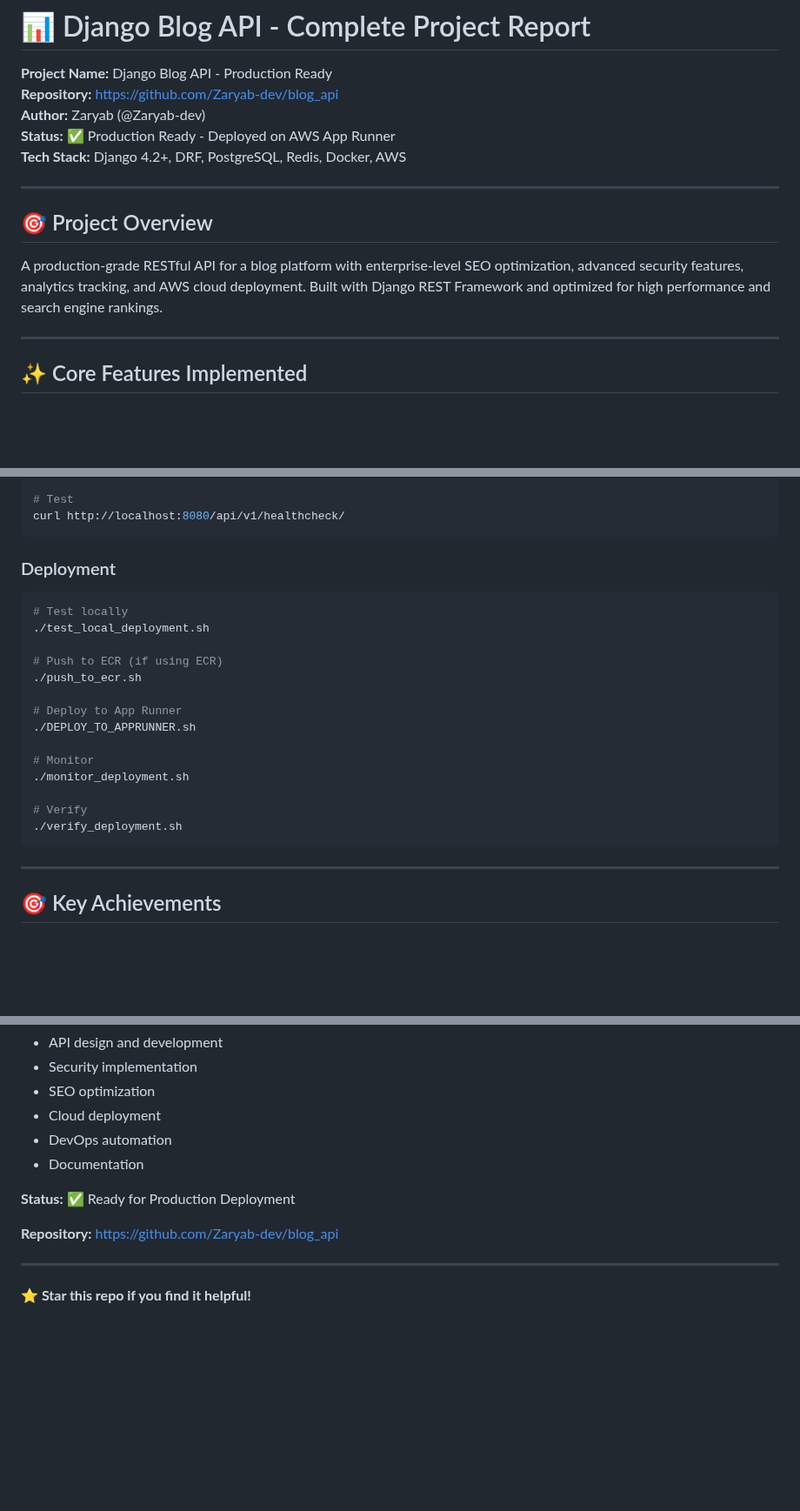
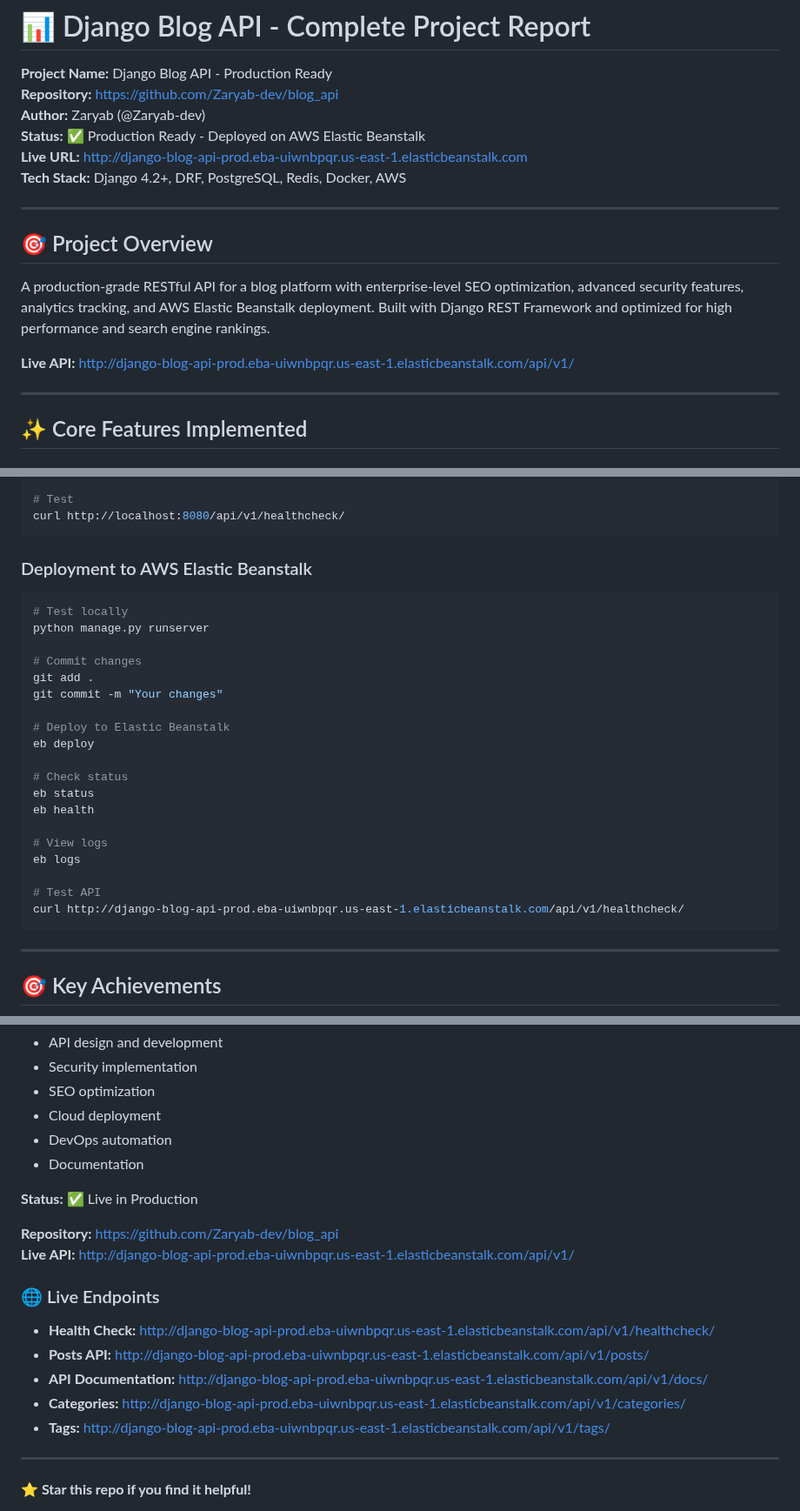
Before and after one commit to Zaryab-dev/blog_api, a Markdown page: PROJECT_COMPLETE_REPORT.md, 3 parts joined by grey strips. Shown at 87% size. Drawn GitHub-style; blank space fills up the shorter version.

````diff
--- a/PROJECT_COMPLETE_REPORT.md
+++ b/PROJECT_COMPLETE_REPORT.md
@@ -3,14 +3,17 @@
 **Project Name:** Django Blog API - Production Ready
 **Repository:** https://github.com/Zaryab-dev/blog_api
 **Author:** Zaryab (@Zaryab-dev)
-**Status:** ✅ Production Ready - Deployed on AWS App Runner
+**Status:** ✅ Production Ready - Deployed on AWS Elastic Beanstalk
+**Live URL:** http://django-blog-api-prod.eba-uiwnbpqr.us-east-1.elasticbeanstalk.com
 **Tech Stack:** Django 4.2+, DRF, PostgreSQL, Redis, Docker, AWS
 
 ---
 
 ## 🎯 Project Overview
 
-A production-grade RESTful API for a blog platform with enterprise-level SEO optimization, advanced security features, analytics tracking, and AWS cloud deployment. Built with Django REST Framework and optimized for high performance and search engine rankings.
+A production-grade RESTful API for a blog platform with enterprise-level SEO optimization, advanced security features, analytics tracking, and AWS Elastic Beanstalk deployment. Built with Django REST Framework and optimized for high performance and search engine rankings.
+
+**Live API:** http://django-blog-api-prod.eba-uiwnbpqr.us-east-1.elasticbeanstalk.com/api/v1/
 
 ---
 
@@ -463,22 +499,27 @@ docker run -p 8080:8080 --env-file .env blog-api
 curl http://localhost:8080/api/v1/healthcheck/
 ```
 
-### Deployment
+### Deployment to AWS Elastic Beanstalk
 ```bash
 # Test locally
-./test_local_deployment.sh
+python manage.py runserver
 
-# Push to ECR (if using ECR)
-./push_to_ecr.sh
+# Commit changes
+git add .
+git commit -m "Your changes"
 
-# Deploy to App Runner
-./DEPLOY_TO_APPRUNNER.sh
+# Deploy to Elastic Beanstalk
+eb deploy
 
-# Monitor
-./monitor_deployment.sh
+# Check status
+eb status
+eb health
 
-# Verify
-./verify_deployment.sh
+# View logs
+eb logs
+
+# Test API
+curl http://django-blog-api-prod.eba-uiwnbpqr.us-east-1.elasticbeanstalk.com/api/v1/healthcheck/
 ```
 
 ---
@@ -645,9 +690,18 @@ The project demonstrates best practices in:
 - DevOps automation
 - Documentation
 
-**Status:** ✅ Ready for Production Deployment
+**Status:** ✅ Live in Production
 
 **Repository:** https://github.com/Zaryab-dev/blog_api
+**Live API:** http://django-blog-api-prod.eba-uiwnbpqr.us-east-1.elasticbeanstalk.com/api/v1/
+
+### 🌐 Live Endpoints
+
+- **Health Check:** http://django-blog-api-prod.eba-uiwnbpqr.us-east-1.elasticbeanstalk.com/api/v1/healthcheck/
+- **Posts API:** http://django-blog-api-prod.eba-uiwnbpqr.us-east-1.elasticbeanstalk.com/api/v1/posts/
+- **API Documentation:** http://django-blog-api-prod.eba-uiwnbpqr.us-east-1.elasticbeanstalk.com/api/v1/docs/
+- **Categories:** http://django-blog-api-prod.eba-uiwnbpqr.us-east-1.elasticbeanstalk.com/api/v1/categories/
+- **Tags:** http://django-blog-api-prod.eba-uiwnbpqr.us-east-1.elasticbeanstalk.com/api/v1/tags/
 
 ---
 
````
Also changed, not shown: other parts of PROJECT_COMPLETE_REPORT.md (+52 -15 lines).
